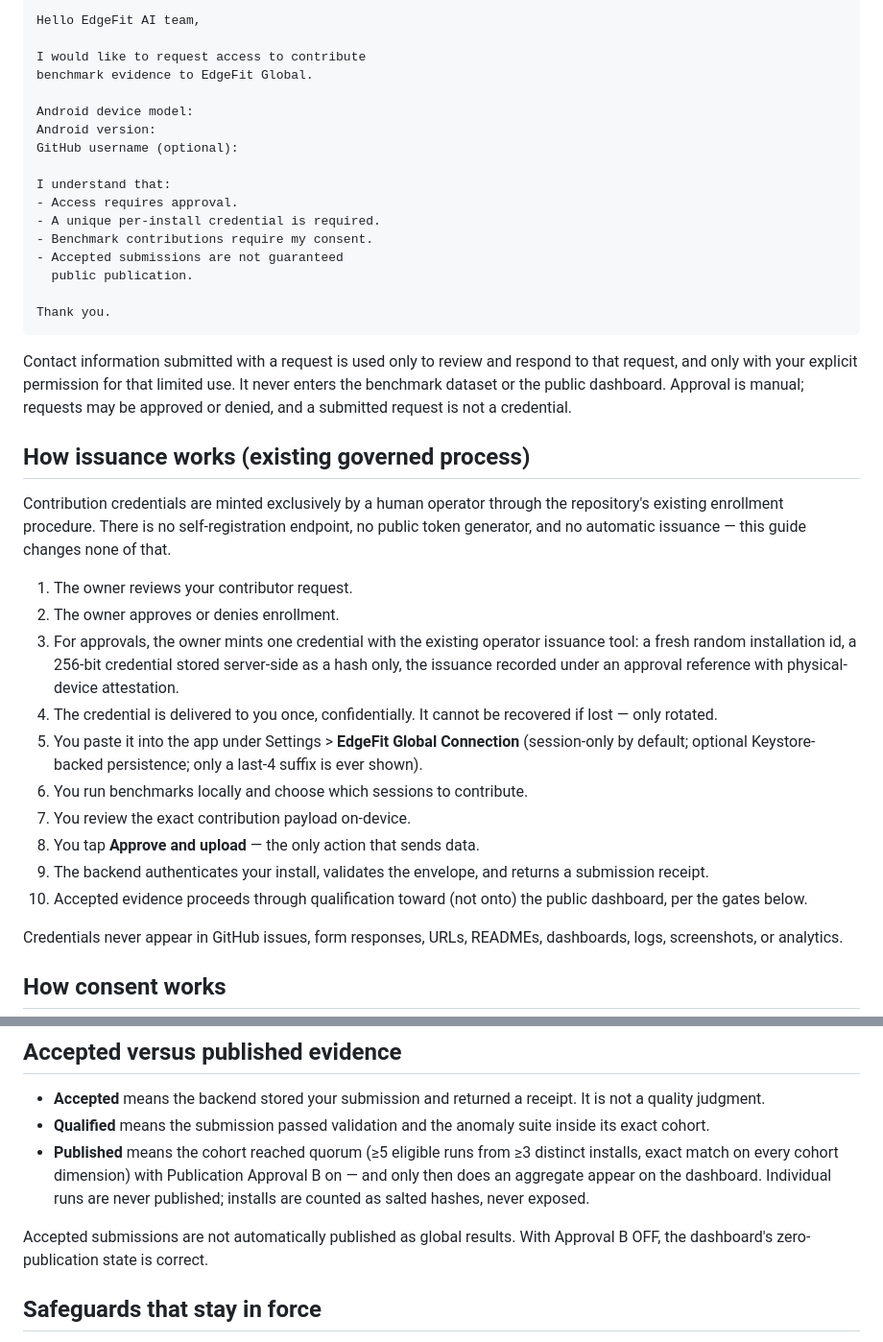
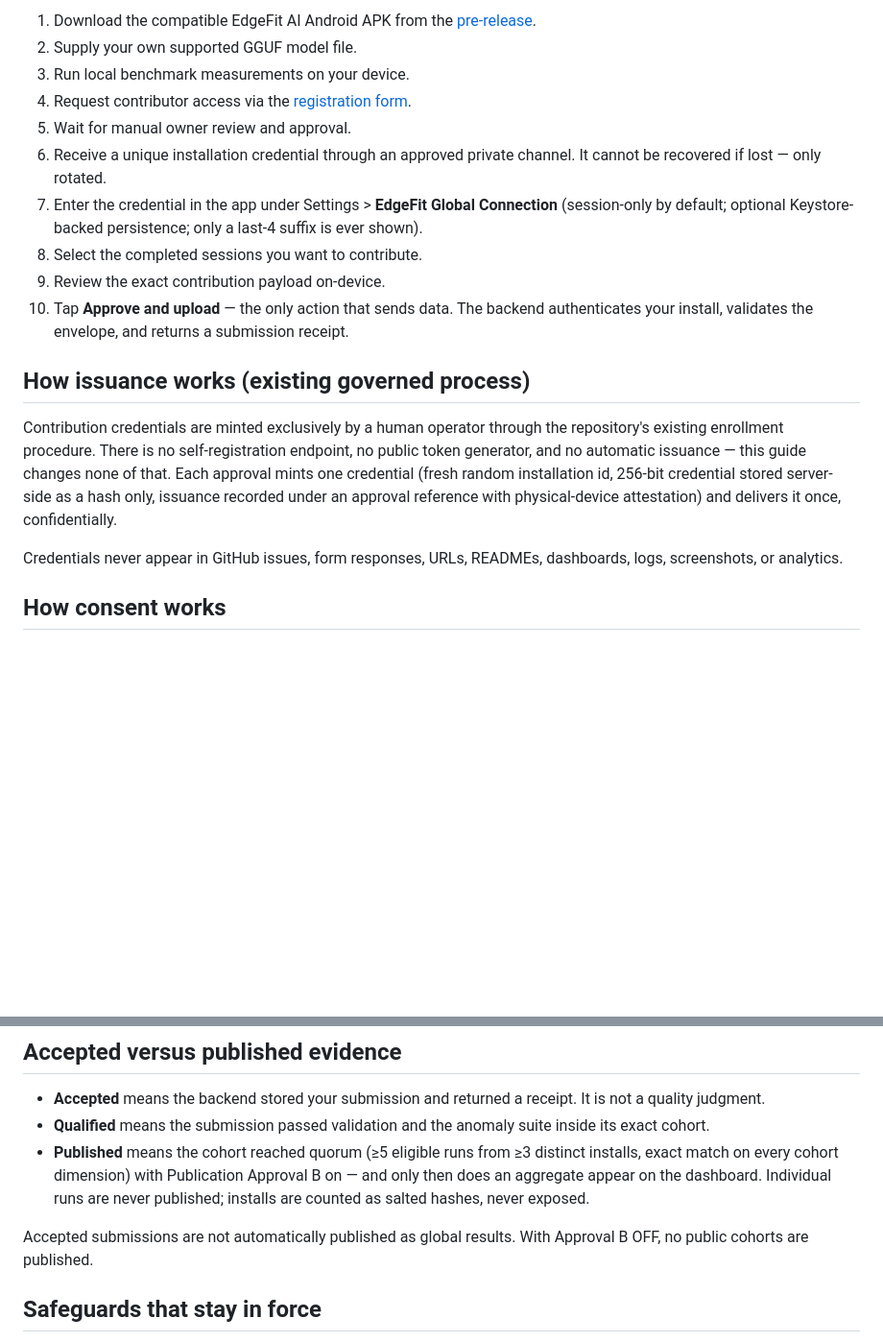
Before and after one commit to Ron-Bee/EdgeFit-AI, a Markdown page: docs/global-contributor-onboarding.md, 2 parts joined by grey strips. Shown at 96% size. Drawn GitHub-style; blank space fills up the shorter version.

````diff
--- a/docs/global-contributor-onboarding.md
+++ b/docs/global-contributor-onboarding.md
@@ -85,54 +84,32 @@ Subject: EdgeFit Global — Contributor Access Request
 
-Hello EdgeFit AI team,
-
-I would like to request access to contribute
-benchmark evidence to EdgeFit Global.
-
-Android device model:
-Android version:
-GitHub username (optional):
-
-I understand that:
-- Access requires approval.
-- A unique per-install credential is required.
-- Benchmark contributions require my consent.
-- Accepted submissions are not guaranteed
-  public publication.
-
-Thank you.
-```
-
-Contact information submitted with a request is used only to review and
-respond to that request, and only with your explicit permission for that
-limited use. It never enters the benchmark dataset or the public
-dashboard. Approval is manual; requests may be approved or denied, and a
-submitted request is not a credential.
+1. Download the compatible EdgeFit AI Android APK from the
+   [pre-release](https://github.com/Ron-Bee/EdgeFit-AI/releases/tag/v0.2.1-preview.1).
+2. Supply your own supported GGUF model file.
+3. Run local benchmark measurements on your device.
+4. Request contributor access via the
+   [registration form](https://tally.so/r/Ge68P2).
+5. Wait for manual owner review and approval.
+6. Receive a unique installation credential through an approved
+   private channel. It cannot be recovered if lost — only rotated.
+7. Enter the credential in the app under Settings >
+   **EdgeFit Global Connection** (session-only by default; optional
+   Keystore-backed persistence; only a last-4 suffix is ever shown).
+8. Select the completed sessions you want to contribute.
+9. Review the exact contribution payload on-device.
+10. Tap **Approve and upload** — the only action that sends data.
+    The backend authenticates your install, validates the envelope,
+    and returns a submission receipt.
 
 ## How issuance works (existing governed process)
 
 Contribution credentials are minted exclusively by a human operator
 through the repository's existing enrollment procedure. There is no
 self-registration endpoint, no public token generator, and no automatic
-issuance — this guide changes none of that.
-
-1. The owner reviews your contributor request.
-2. The owner approves or denies enrollment.
-3. For approvals, the owner mints one credential with the existing
-   operator issuance tool: a fresh random installation id, a 256-bit
-   credential stored server-side as a hash only, the issuance recorded
-   under an approval reference with physical-device attestation.
-4. The credential is delivered to you once, confidentially. It cannot
-   be recovered if lost — only rotated.
-5. You paste it into the app under Settings >
-   **EdgeFit Global Connection** (session-only by default; optional
-   Keystore-backed persistence; only a last-4 suffix is ever shown).
-6. You run benchmarks locally and choose which sessions to contribute.
-7. You review the exact contribution payload on-device.
-8. You tap **Approve and upload** — the only action that sends data.
-9. The backend authenticates your install, validates the envelope, and
-   returns a submission receipt.
-10. Accepted evidence proceeds through qualification toward (not onto)
-    the public dashboard, per the gates below.
+issuance — this guide changes none of that. Each approval mints one
+credential (fresh random installation id, 256-bit credential stored
+server-side as a hash only, issuance recorded under an approval
+reference with physical-device attestation) and delivers it once,
+confidentially.
 
 Credentials never appear in GitHub issues, form responses, URLs,
 READMEs, dashboards, logs, screenshots, or analytics.
@@ -165,7 +142,7 @@ id, contacts, location, model files, or API keys are collected.
   counted as salted hashes, never exposed.
 
 Accepted submissions are not automatically published as global results.
-With Approval B OFF, the dashboard's zero-publication state is correct.
+With Approval B OFF, no public cohorts are published.
 
 ## Safeguards that stay in force
 
````
Also changed, not shown: other parts of docs/global-contributor-onboarding.md (+26 -27 lines), README.md (+3 -2 lines).
